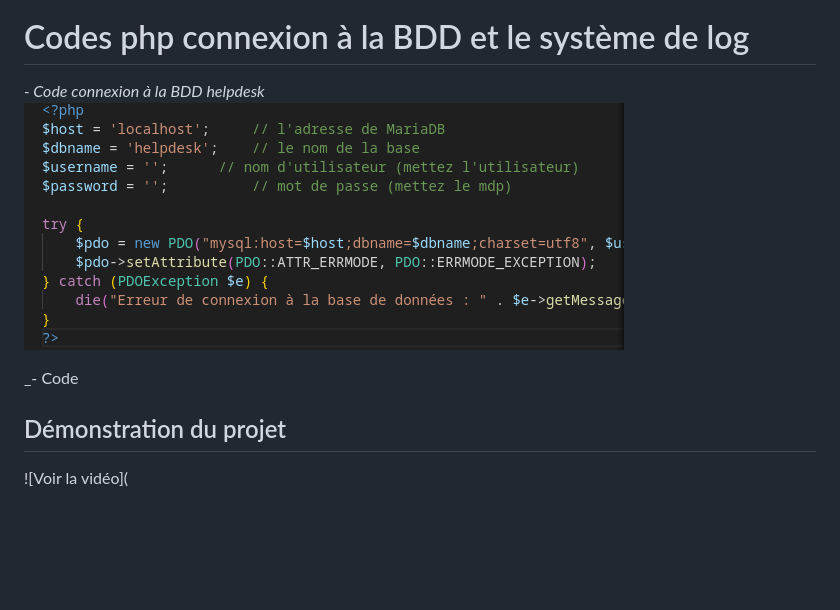
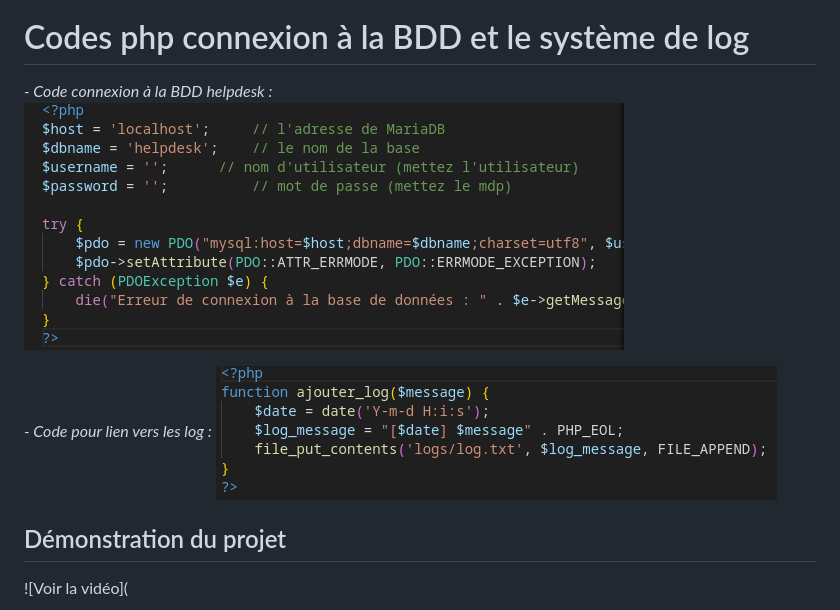
Before and after one commit to MJSIO1A/helpdesksio, a Markdown page: README.md, the part around the change. GitHub-like rendering; blank space fills up the shorter version.

Commit message:
mise à jour

```diff
--- a/README.md
+++ b/README.md
@@ -112,10 +112,11 @@ _- Le css est responsive grâce à media queries, intégré dans le css(fait par
 
 # Codes php connexion à la BDD et le système de log
 
-_- Code connexion à la BDD helpdesk_
+_- Code connexion à la BDD helpdesk :_
 ![bdd](https://github.com/MJSIO1A/helpdesksio/blob/main/images/dbconn.png)
 
-_- Code
+_- Code pour lien vers les log :_
+![functions](https://github.com/MJSIO1A/helpdesksio/blob/main/images/functionslogs.png)
 
 
 ## Démonstration du projet
```
